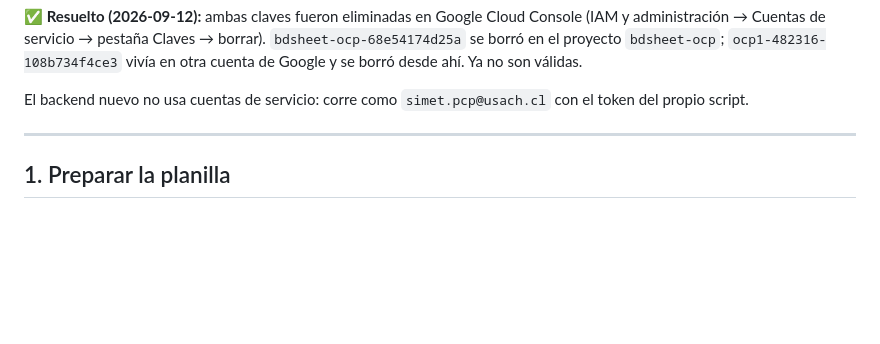
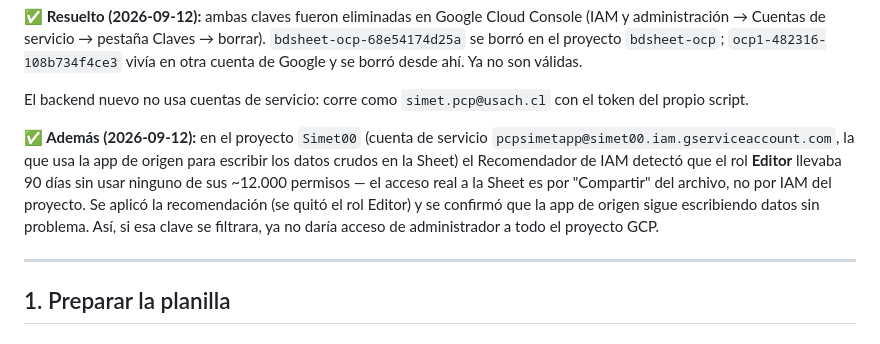
Before and after one commit to pacarr-pcp/terrapp-v2, a Markdown page: README.md, the part around the change. Rendered like a GitHub page; blank space fills up the shorter version.

Commit message:
README: Simet00 - se quito rol Editor sin uso a la cuenta de servicio de origen
Co-Authored-By: Claude Sonnet 5 <noreply@anthropic.com>

```diff
--- a/README.md
+++ b/README.md
@@ -36,6 +36,16 @@ ahí. Ya no son válidas.
 
 El backend nuevo no usa cuentas de servicio: corre como
 `simet.pcp@usach.cl` con el token del propio script.
+
+**✅ Además (2026-09-12):** en el proyecto `Simet00` (cuenta de servicio
+`pcpsimetapp@simet00.iam.gserviceaccount.com`, la que usa la app de origen
+para escribir los datos crudos en la Sheet) el Recomendador de IAM detectó
+que el rol **Editor** llevaba 90 días sin usar ninguno de sus ~12.000
+permisos — el acceso real a la Sheet es por "Compartir" del archivo, no por
+IAM del proyecto. Se aplicó la recomendación (se quitó el rol Editor) y se
+confirmó que la app de origen sigue escribiendo datos sin problema. Así, si
+esa clave se filtrara, ya no daría acceso de administrador a todo el
+proyecto GCP.
 
 ---
 
```
